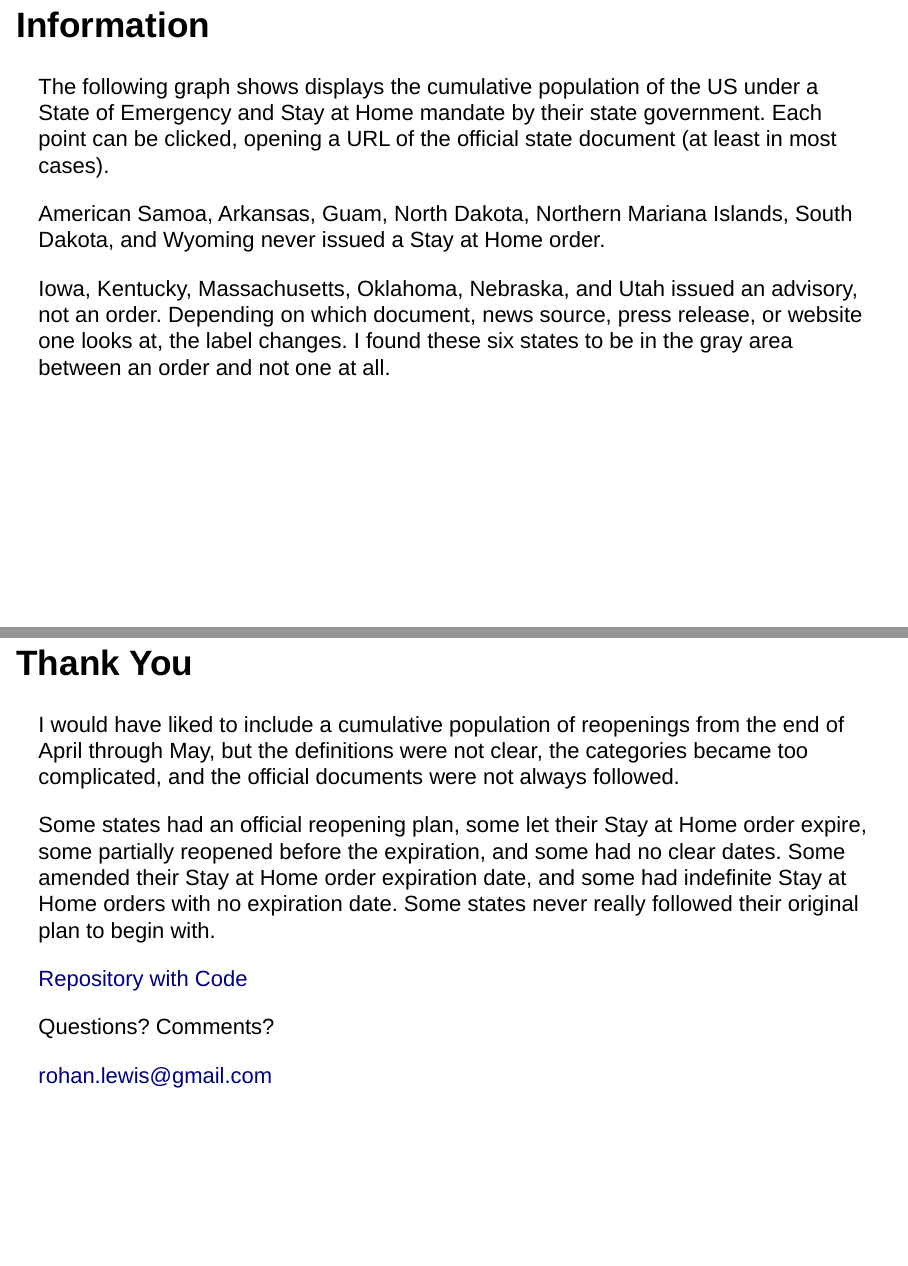
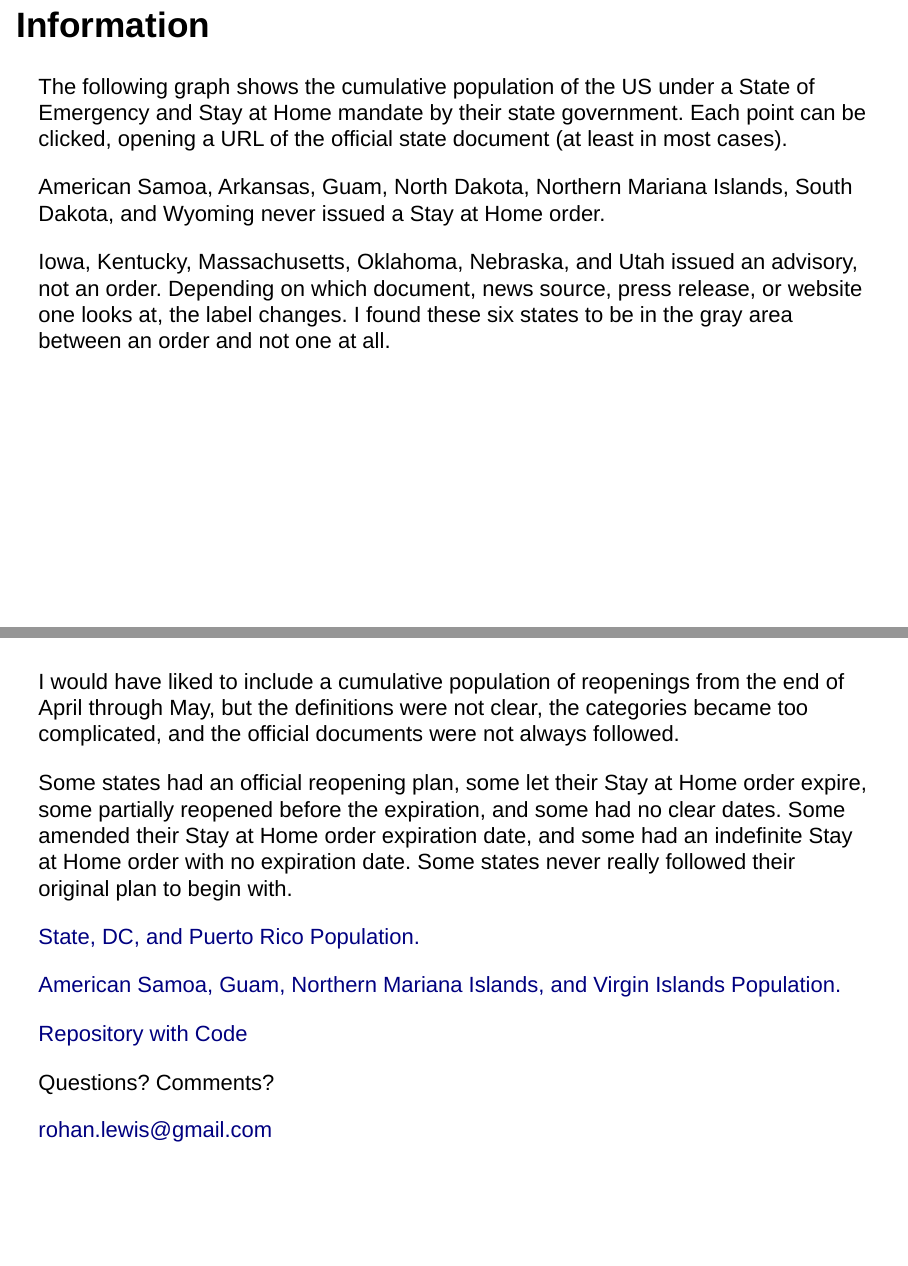
Before and after one commit to HumanRickshaw/Data_Science_Statistics_and_Machine_Learning_Specialization, an R Markdown document (Developing_Data_Products_III.Rmd): pages 2 and 4 of 4, joined at a grey line. Rendered offline with R 4.5, knitr and Pandoc, with nearby package versions; drawn as Slidy slides in place of the format the file asks for; some code elsewhere in the file could not run offline.

Commit message:
Add files via upload

````diff
--- a/Developing_Data_Products_III.Rmd
+++ b/Developing_Data_Products_III.Rmd
@@ -8,7 +8,7 @@ output: ioslides_presentation
 
 ## Information
 
-The following graph shows displays the cumulative population of the US under a State of Emergency and Stay at Home mandate by their state government.  Each point can be clicked, opening a URL of the official state document (at least in most cases).
+The following graph shows the cumulative population of the US under a State of Emergency and Stay at Home mandate by their state government.  Each point can be clicked, opening a URL of the official state document (at least in most cases).
 
 American Samoa, Arkansas, Guam, North Dakota, Northern Mariana Islands, South Dakota, and Wyoming never issued a Stay at Home order.
 
@@ -82,13 +82,17 @@ p <- plot_ly(emergency[emergency$Type %in% c(1, 2, 2.5),],
 p
 ```
 
-## Thank You
+##
 
 I would have liked to include a cumulative population of reopenings from the end of April through May, but the definitions were not clear, the categories became too complicated, and the official documents were not always followed.
 
-Some states had an official reopening plan, some let their Stay at Home order expire, some partially reopened before the expiration, and some had no clear dates.  Some amended their Stay at Home order expiration date, and some had indefinite Stay at Home orders with no expiration date. Some states never really followed their original plan to begin with.
+Some states had an official reopening plan, some let their Stay at Home order expire, some partially reopened before the expiration, and some had no clear dates.  Some amended their Stay at Home order expiration date, and some had an indefinite Stay at Home order with no expiration date. Some states never really followed their original plan to begin with.
 
-[Repository with Code]("https://github.com/HumanRickshaw/Data_Science_Statistics_and_Machine_Learning_Specialization/blob/master/Developing_Data_Products_II.Rmd")
+[State, DC, and Puerto Rico Population.](https://www.census.gov/data/tables/time-series/demo/popest/2010s-state-total.html)
+
+[American Samoa, Guam, Northern Mariana Islands, and Virgin Islands Population.](https://www.worldometers.info/world-population/population-by-country/)
+
+[Repository with Code](https://github.com/HumanRickshaw/Data_Science_Statistics_and_Machine_Learning_Specialization/blob/master/Developing_Data_Products_II.Rmd)
 
 Questions? Comments?
 
````
Also changed, not shown: Developing_Data_Products_III.Rmd (2 more changed lines).
